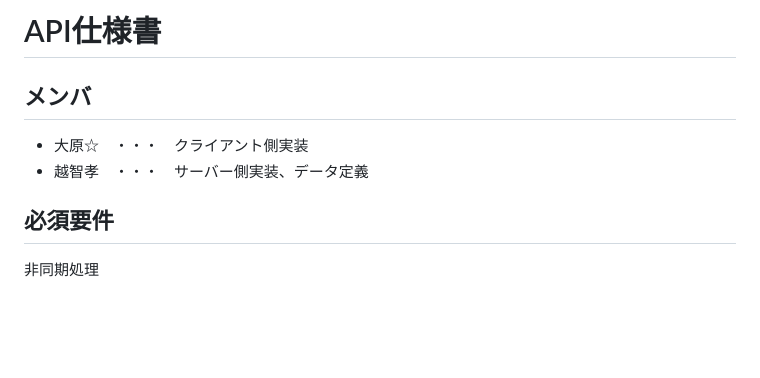
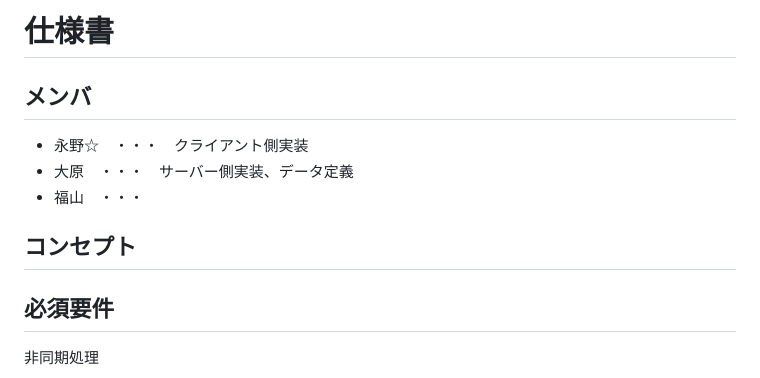
Before and after one commit to wohara224/PairProgramming2_Team1, a Markdown page: 設計/Api.md, the part around the change. Drawn GitHub-style; blank space fills up the shorter version.

```diff
--- a/設計/Api.md
+++ b/設計/Api.md
@@ -1,9 +1,14 @@
-# API仕様書
+# 仕様書
 
 ## メンバ
 
-- 大原☆　・・・　クライアント側実装
-- 越智孝　・・・　サーバー側実装、データ定義
+- 永野☆　・・・　クライアント側実装
+- 大原　・・・　サーバー側実装、データ定義
+- 福山　・・・
+
+## コンセプト
+
+
 
 ## 必須要件
 
```
